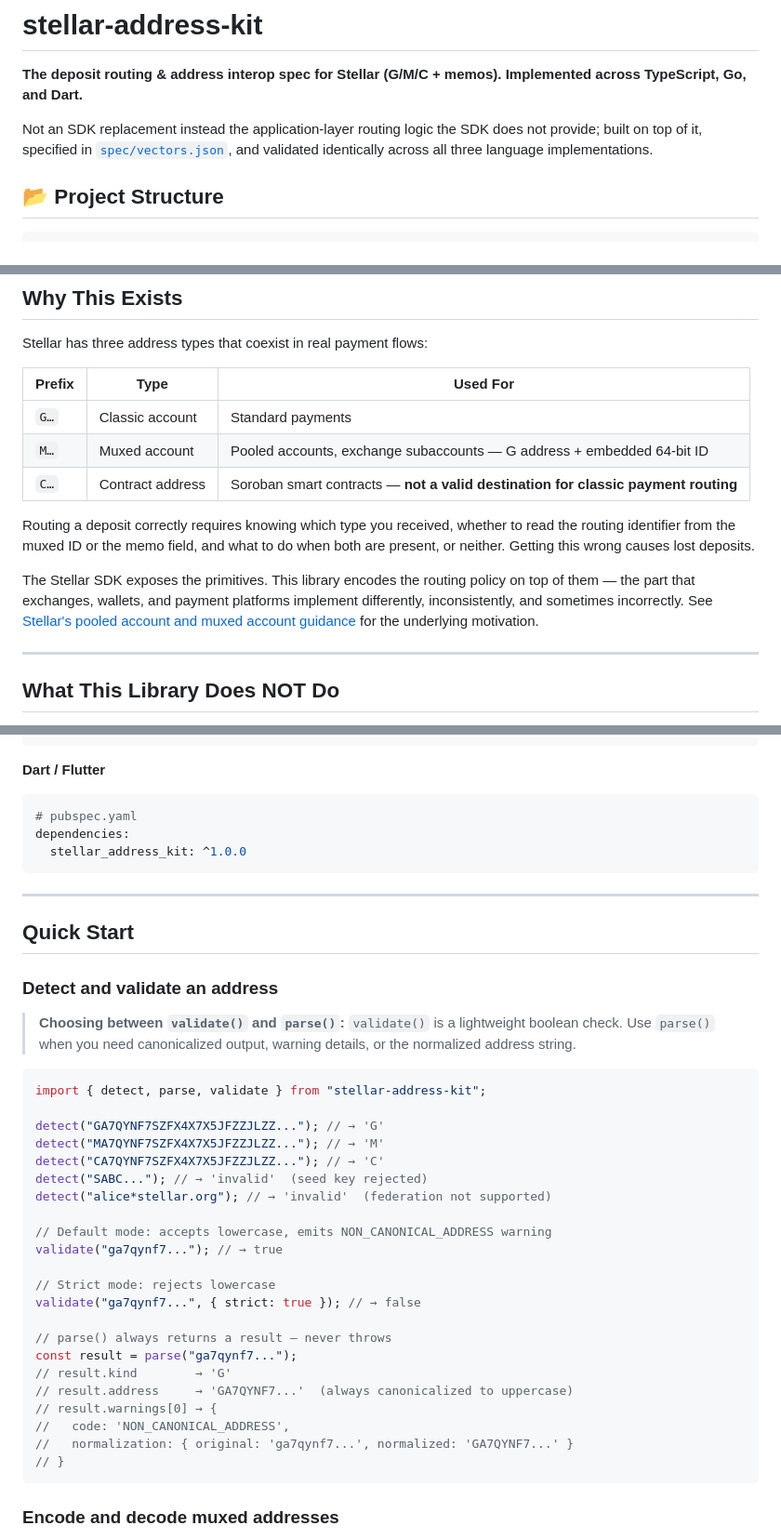
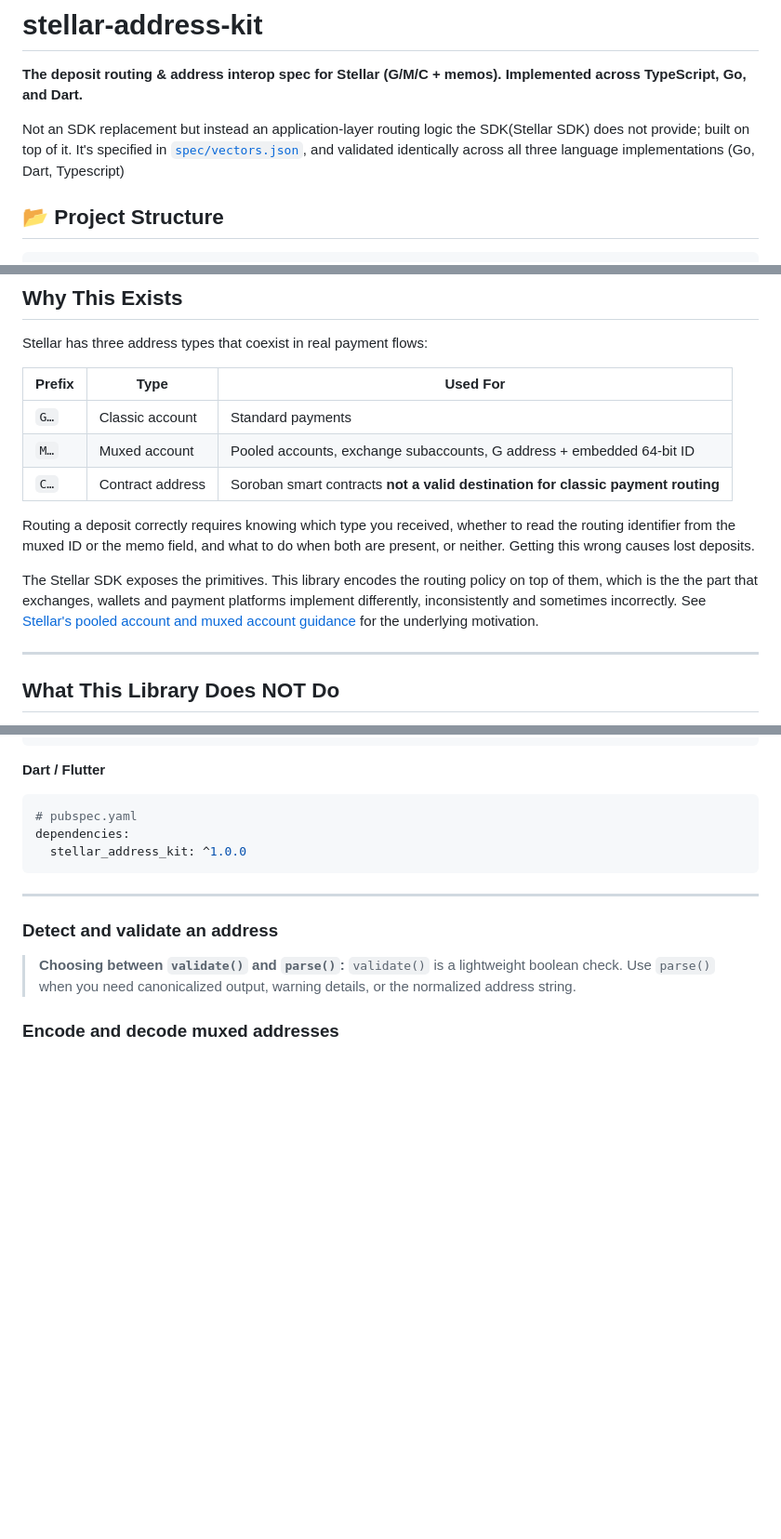
Before and after one commit to Ike-Nathan/BLUEWHALE, a Markdown page: README.md, 3 parts joined by grey strips. Shown at 93% size. Drawn GitHub-style; blank space fills up the shorter version.

Commit message:
fix: readme update

````diff
--- a/README.md
+++ b/README.md
@@ -2,7 +2,7 @@
 
 **The deposit routing & address interop spec for Stellar (G/M/C + memos). Implemented across TypeScript, Go, and Dart.**
 
-Not an SDK replacement instead the application-layer routing logic the SDK does not provide; built on top of it, specified in [`spec/vectors.json`](./spec/vectors.json), and validated identically across all three language implementations.
+Not an SDK replacement but instead an application-layer routing logic the SDK(Stellar SDK) does not provide; built on top of it. It's specified in [`spec/vectors.json`](./spec/vectors.json), and validated identically across all three language implementations (Go, Dart, Typescript)
 
 ## 📂 Project Structure
 
@@ -30,15 +30,15 @@ stellar-address-kit/
 
 Stellar has three address types that coexist in real payment flows:
 
-| Prefix | Type             | Used For                                                                          |
-| ------ | ---------------- | --------------------------------------------------------------------------------- |
-| `G…`   | Classic account  | Standard payments                                                                 |
-| `M…`   | Muxed account    | Pooled accounts, exchange subaccounts — G address + embedded 64-bit ID            |
-| `C…`   | Contract address | Soroban smart contracts — **not a valid destination for classic payment routing** |
+| Prefix | Type             | Used For                                                                        |
+| ------ | ---------------- | ------------------------------------------------------------------------------- |
+| `G…`   | Classic account  | Standard payments                                                               |
+| `M…`   | Muxed account    | Pooled accounts, exchange subaccounts, G address + embedded 64-bit ID           |
+| `C…`   | Contract address | Soroban smart contracts **not a valid destination for classic payment routing** |
 
 Routing a deposit correctly requires knowing which type you received, whether to read the routing identifier from the muxed ID or the memo field, and what to do when both are present, or neither. Getting this wrong causes lost deposits.
 
-The Stellar SDK exposes the primitives. This library encodes the routing policy on top of them — the part that exchanges, wallets, and payment platforms implement differently, inconsistently, and sometimes incorrectly. See [Stellar's pooled account and muxed account guidance](https://developers.stellar.org/docs/build/guides/transactions/pooled-accounts-muxed-accounts-memos) for the underlying motivation.
+The Stellar SDK exposes the primitives. This library encodes the routing policy on top of them, which is the the part that exchanges, wallets and payment platforms implement differently, inconsistently and sometimes incorrectly. See [Stellar's pooled account and muxed account guidance](https://developers.stellar.org/docs/build/guides/transactions/pooled-accounts-muxed-accounts-memos) for the underlying motivation.
 
 ---
 
@@ -90,36 +90,9 @@ dependencies:
 
 ---
 
-## Quick Start
-
 ### Detect and validate an address
 
 > **Choosing between `validate()` and `parse()`:** `validate()` is a lightweight boolean check. Use `parse()` when you need canonicalized output, warning details, or the normalized address string.
-
-```typescript
-import { detect, parse, validate } from "stellar-address-kit";
-
-detect("GA7QYNF7SZFX4X7X5JFZZJLZZ..."); // → 'G'
-detect("MA7QYNF7SZFX4X7X5JFZZJLZZ..."); // → 'M'
-detect("CA7QYNF7SZFX4X7X5JFZZJLZZ..."); // → 'C'
-detect("SABC..."); // → 'invalid'  (seed key rejected)
-detect("alice*stellar.org"); // → 'invalid'  (federation not supported)
-
-// Default mode: accepts lowercase, emits NON_CANONICAL_ADDRESS warning
-validate("ga7qynf7..."); // → true
-
-// Strict mode: rejects lowercase
-validate("ga7qynf7...", { strict: true }); // → false
-
-// parse() always returns a result — never throws
-const result = parse("ga7qynf7...");
-// result.kind        → 'G'
-// result.address     → 'GA7QYNF7...'  (always canonicalized to uppercase)
-// result.warnings[0] → {
-//   code: 'NON_CANONICAL_ADDRESS',
-//   normalization: { original: 'ga7qynf7...', normalized: 'GA7QYNF7...' }
-// }
-```
 
 ### Encode and decode muxed addresses
 
````
Also changed, not shown: other parts of README.md (+19 -19 lines).
